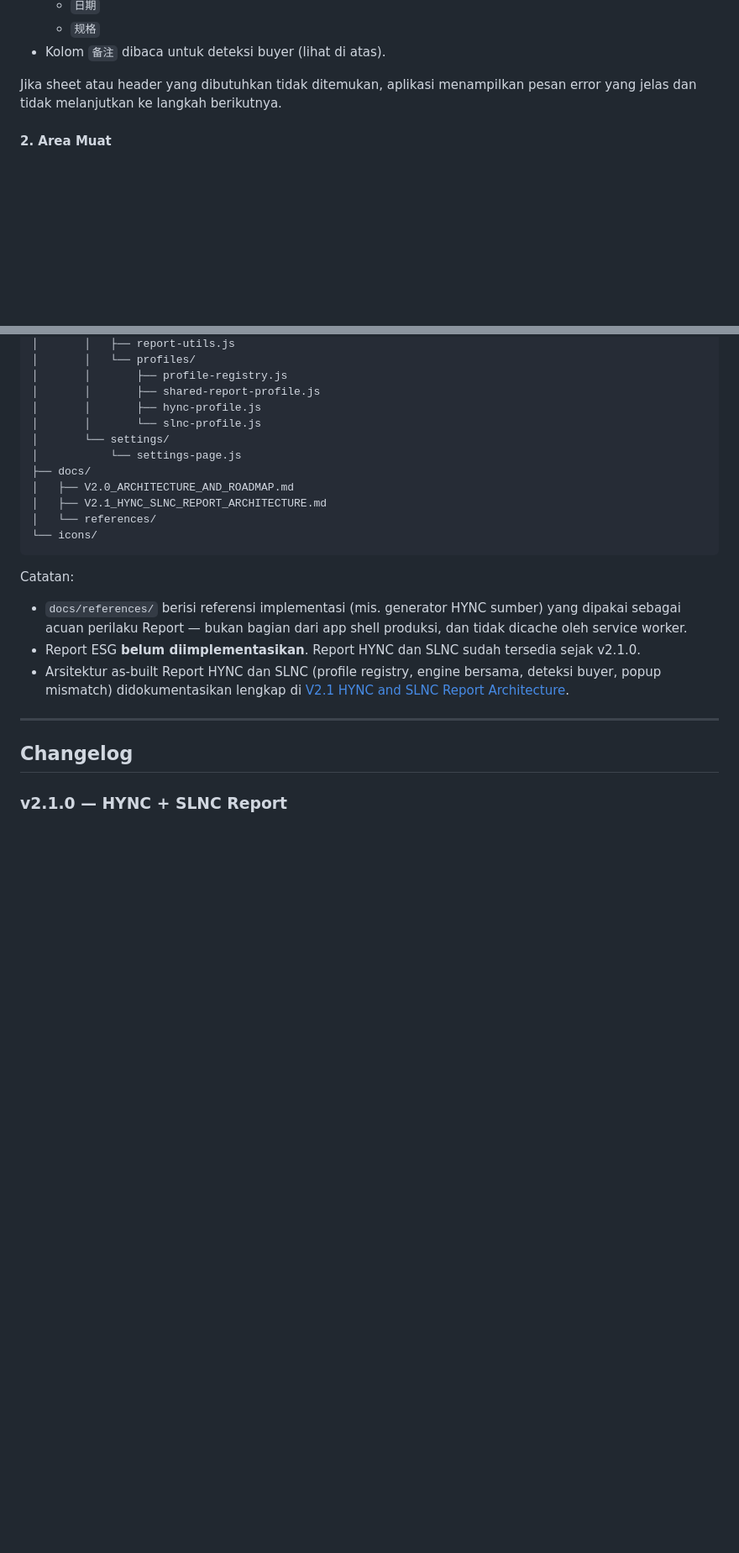
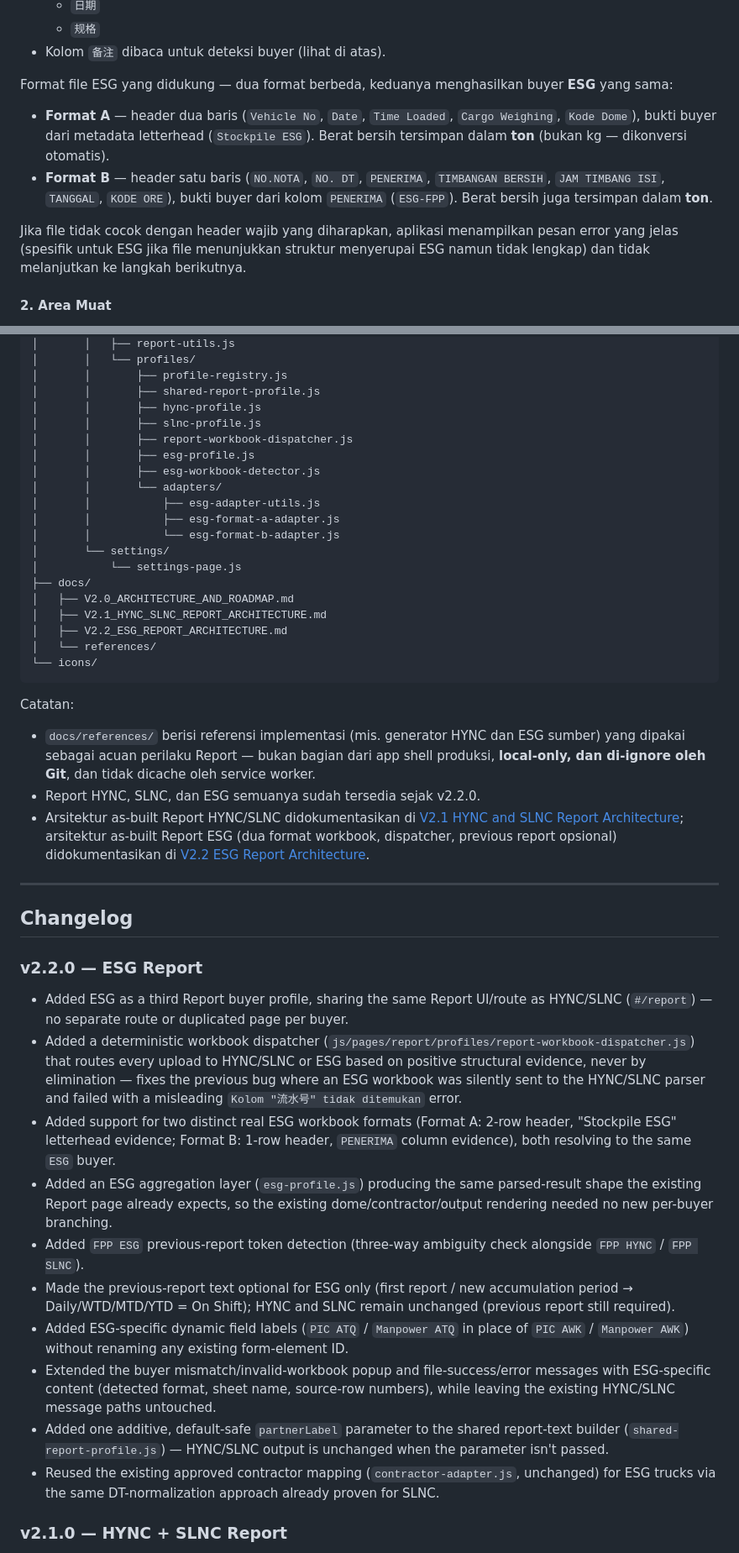
Before and after one commit to slimutebal/hpal-production-monitor, a Markdown page: README.md, 2 parts joined by grey strips. Shown at 84% size. Drawn GitHub-style; blank space fills up the shorter version.

````diff
--- a/README.md
+++ b/README.md
@@ -279,7 +288,12 @@ Format file yang didukung (sama untuk HYNC dan SLNC):
   - `规格`
 - Kolom `备注` dibaca untuk deteksi buyer (lihat di atas).
 
-Jika sheet atau header yang dibutuhkan tidak ditemukan, aplikasi menampilkan pesan error yang jelas dan tidak melanjutkan ke langkah berikutnya.
+Format file ESG yang didukung — dua format berbeda, keduanya menghasilkan buyer **ESG** yang sama:
+
+- **Format A** — header dua baris (`Vehicle No`, `Date`, `Time Loaded`, `Cargo Weighing`, `Kode Dome`), bukti buyer dari metadata letterhead (`Stockpile ESG`). Berat bersih tersimpan dalam **ton** (bukan kg — dikonversi otomatis).
+- **Format B** — header satu baris (`NO.NOTA`, `NO. DT`, `PENERIMA`, `TIMBANGAN BERSIH`, `JAM TIMBANG ISI`, `TANGGAL`, `KODE ORE`), bukti buyer dari kolom `PENERIMA` (`ESG-FPP`). Berat bersih juga tersimpan dalam **ton**.
+
+Jika file tidak cocok dengan header wajib yang diharapkan, aplikasi menampilkan pesan error yang jelas (spesifik untuk ESG jika file menunjukkan struktur menyerupai ESG namun tidak lengkap) dan tidak melanjutkan ke langkah berikutnya.
 
 #### 2. Area Muat
 
@@ -445,25 +459,46 @@ hpal-production-monitor/
 │       │       ├── profile-registry.js
 │       │       ├── shared-report-profile.js
 │       │       ├── hync-profile.js
-│       │       └── slnc-profile.js
+│       │       ├── slnc-profile.js
+│       │       ├── report-workbook-dispatcher.js
+│       │       ├── esg-profile.js
+│       │       ├── esg-workbook-detector.js
+│       │       └── adapters/
+│       │           ├── esg-adapter-utils.js
+│       │           ├── esg-format-a-adapter.js
+│       │           └── esg-format-b-adapter.js
 │       └── settings/
 │           └── settings-page.js
 ├── docs/
 │   ├── V2.0_ARCHITECTURE_AND_ROADMAP.md
 │   ├── V2.1_HYNC_SLNC_REPORT_ARCHITECTURE.md
+│   ├── V2.2_ESG_REPORT_ARCHITECTURE.md
 │   └── references/
 └── icons/
 ```
 
 Catatan:
 
-- `docs/references/` berisi referensi implementasi (mis. generator HYNC sumber) yang dipakai sebagai acuan perilaku Report — bukan bagian dari app shell produksi, dan tidak dicache oleh service worker.
-- Report ESG **belum diimplementasikan**. Report HYNC dan SLNC sudah tersedia sejak v2.1.0.
-- Arsitektur as-built Report HYNC dan SLNC (profile registry, engine bersama, deteksi buyer, popup mismatch) didokumentasikan lengkap di [V2.1 HYNC and SLNC Report Architecture](docs/V2.1_HYNC_SLNC_REPORT_ARCHITECTURE.md).
+- `docs/references/` berisi referensi implementasi (mis. generator HYNC dan ESG sumber) yang dipakai sebagai acuan perilaku Report — bukan bagian dari app shell produksi, **local-only, dan di-ignore oleh Git**, dan tidak dicache oleh service worker.
+- Report HYNC, SLNC, dan ESG semuanya sudah tersedia sejak v2.2.0.
+- Arsitektur as-built Report HYNC/SLNC didokumentasikan di [V2.1 HYNC and SLNC Report Architecture](docs/V2.1_HYNC_SLNC_REPORT_ARCHITECTURE.md); arsitektur as-built Report ESG (dua format workbook, dispatcher, previous report opsional) didokumentasikan di [V2.2 ESG Report Architecture](docs/V2.2_ESG_REPORT_ARCHITECTURE.md).
 
 ---
 
 ## Changelog
+
+### v2.2.0 — ESG Report
+
+- Added ESG as a third Report buyer profile, sharing the same Report UI/route as HYNC/SLNC (`#/report`) — no separate route or duplicated page per buyer.
+- Added a deterministic workbook dispatcher (`js/pages/report/profiles/report-workbook-dispatcher.js`) that routes every upload to HYNC/SLNC or ESG based on positive structural evidence, never by elimination — fixes the previous bug where an ESG workbook was silently sent to the HYNC/SLNC parser and failed with a misleading `Kolom "流水号" tidak ditemukan` error.
+- Added support for two distinct real ESG workbook formats (Format A: 2-row header, "Stockpile ESG" letterhead evidence; Format B: 1-row header, `PENERIMA` column evidence), both resolving to the same `ESG` buyer.
+- Added an ESG aggregation layer (`esg-profile.js`) producing the same parsed-result shape the existing Report page already expects, so the existing dome/contractor/output rendering needed no new per-buyer branching.
+- Added `FPP ESG` previous-report token detection (three-way ambiguity check alongside `FPP HYNC` / `FPP SLNC`).
+- Made the previous-report text optional for ESG only (first report / new accumulation period → Daily/WTD/MTD/YTD = On Shift); HYNC and SLNC remain unchanged (previous report still required).
+- Added ESG-specific dynamic field labels (`PIC ATQ` / `Manpower ATQ` in place of `PIC AWK` / `Manpower AWK`) without renaming any existing form-element ID.
+- Extended the buyer mismatch/invalid-workbook popup and file-success/error messages with ESG-specific content (detected format, sheet name, source-row numbers), while leaving the existing HYNC/SLNC message paths untouched.
+- Added one additive, default-safe `partnerLabel` parameter to the shared report-text builder (`shared-report-profile.js`) — HYNC/SLNC output is unchanged when the parameter isn't passed.
+- Reused the existing approved contractor mapping (`contractor-adapter.js`, unchanged) for ESG trucks via the same DT-normalization approach already proven for SLNC.
 
 ### v2.1.0 — HYNC + SLNC Report
 
````
Also changed, not shown: other parts of README.md (+41 -32 lines), docs/V2.1_HYNC_SLNC_REPORT_ARCHITECTURE.md (+8 -0 lines), docs/V2.2_ESG_REPORT_ARCHITECTURE.md (added, +200 -0 lines).
